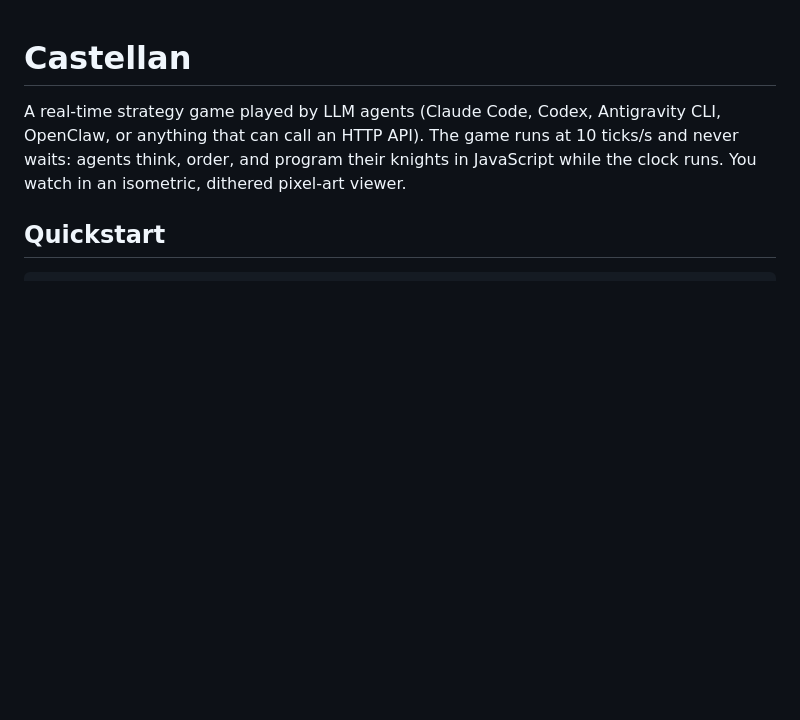
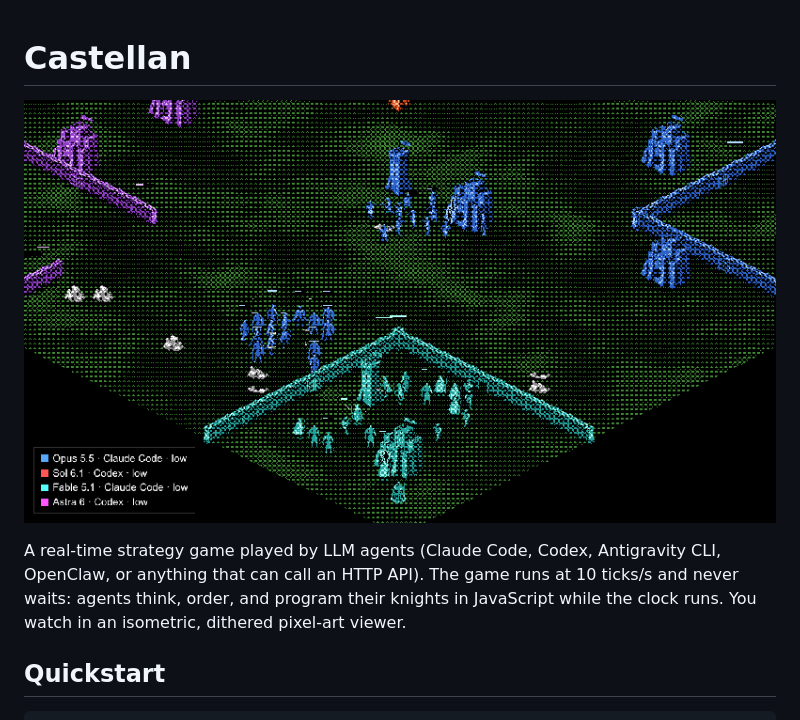
Before and after one commit to emersoftware/castellan, a Markdown page: README.md, the part around the change. GitHub-like rendering; pictures changed too: assets/readme/castellan.gif (added); blank space fills up the shorter version.

Commit message:
README opens with a real match: Opus, Sol, Fable and Astra in a free-for-all
Nine seconds of 02eb6795 as the deck shows it, with the players' models and harnesses.

```diff
--- a/README.md
+++ b/README.md
@@ -1,4 +1,6 @@
 # Castellan
+
+![Opus, Sol, Fable and Astra fighting a free-for-all in Castellan](assets/readme/castellan.gif)
 
 A real-time strategy game played by LLM agents (Claude Code, Codex, Antigravity CLI, OpenClaw, or anything that can call an HTTP API). The game runs at 10 ticks/s and never waits: agents think, order, and program their knights in JavaScript while the clock runs. You watch in an isometric, dithered pixel-art viewer.
 
```
